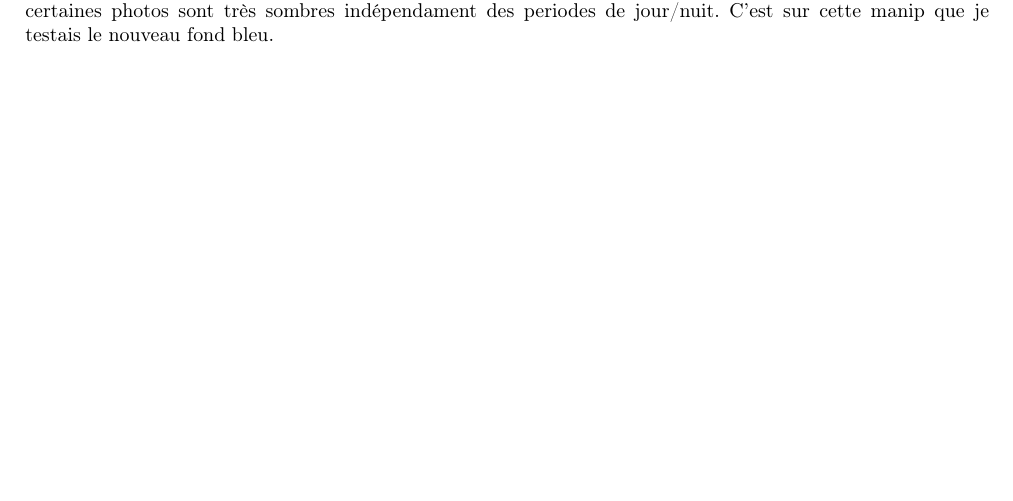
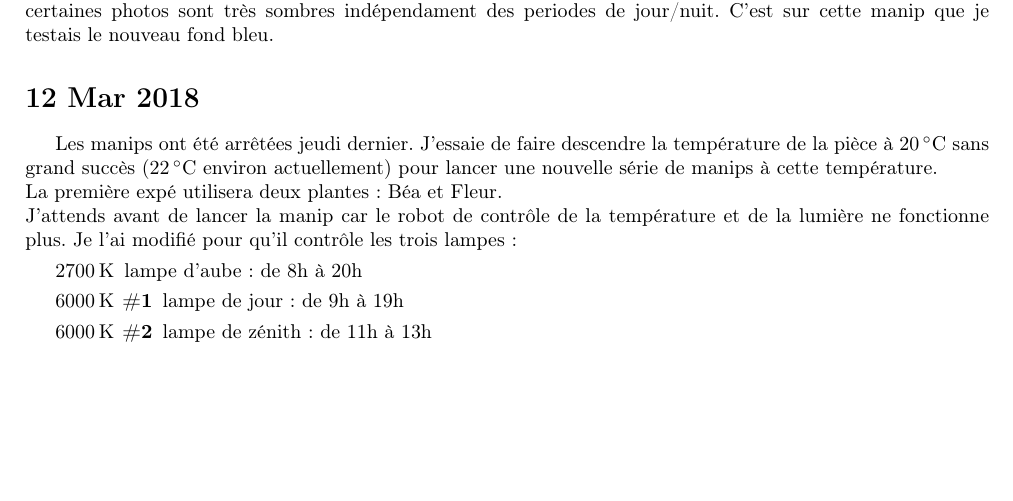
Before and after one commit to rougerbaptiste/LabNotebookMSC, a LaTeX document (labNotebook.tex): part of page 6 of 7, cut so that both start at the same text. Compiled offline with pdfLaTeX.

Commit message:
Start 12 Mar 2018

```diff
--- a/labNotebook.tex
+++ b/labNotebook.tex
@@ -191,6 +191,16 @@ Il fait presque \SI{25}{\celsius} dans la pièce ce matin parce que le temps s'e
 
 J'ai arrêté la manip sur [009,002] parce que la nutation était finie. J'ai remarqué que sur cette manip, certaines photos sont très sombres indépendament des periodes de jour/nuit. C'est sur cette manip que je testais le nouveau fond bleu.
 
+\section{12 Mar 2018}
+Les manips ont été arrêtées jeudi dernier. J'essaie de faire descendre la température de la pièce à \SI{20}{\celsius} sans grand succès (\SI{22}{\celsius} environ actuellement) pour lancer une nouvelle série de manips à cette température. \\
+La première expé utilisera deux plantes : Béa et Fleur.\\
+J'attends avant de lancer la manip car le robot de contrôle de la température et de la lumière ne fonctionne plus. Je l'ai modifié pour qu'il contrôle les trois lampes :
+\begin{description}
+    \item [\SI{2700}{\kelvin}] lampe d'aube : de 8h à 20h
+    \item [\SI{6000}{\kelvin} \#1] lampe de jour : de 9h à 19h
+    \item [\SI{6000}{\kelvin} \#2] lampe de zénith : de 11h à 13h
+\end{description}
+
 \newpage
 \begin{center}
     {\Huge Protocoles}
```
Also changed, not shown: labNotebook.pdf, 4 other files.
